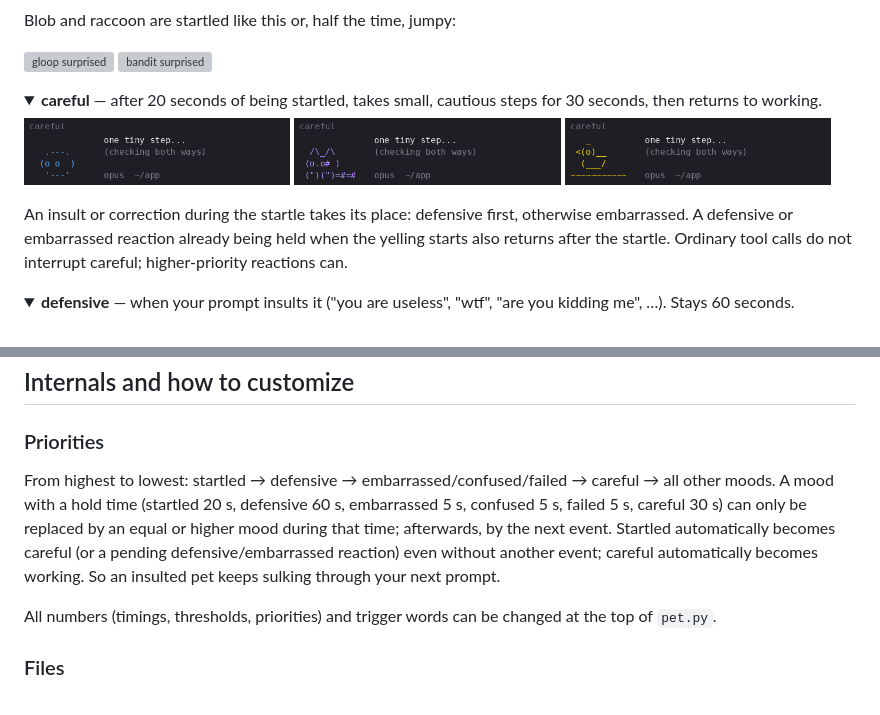
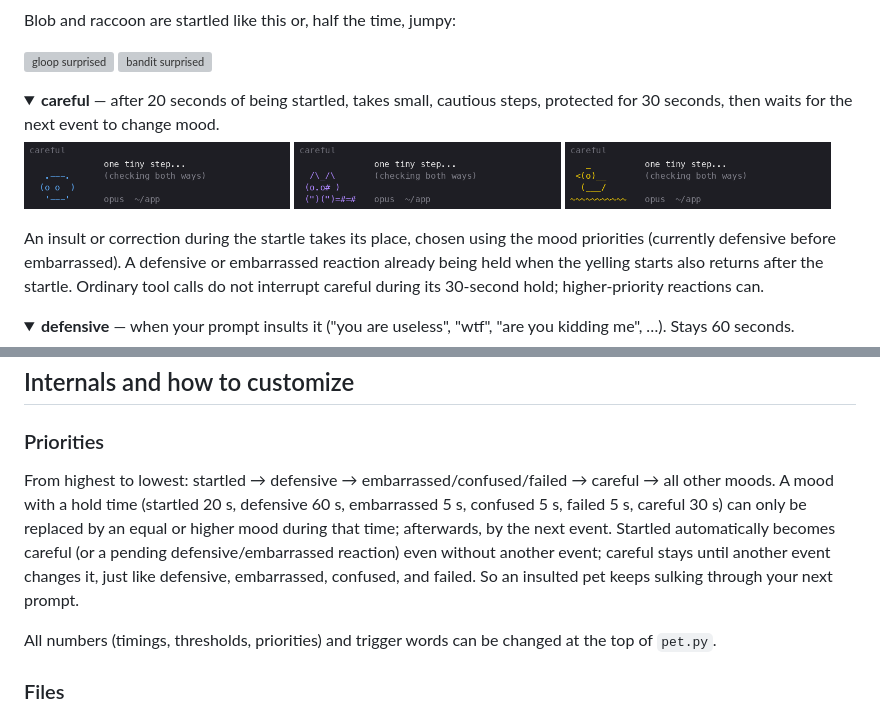
Before and after one commit to sunsibar/claude-pet, a Markdown page: README.md, 2 parts joined by grey strips. Drawn GitHub-style; pictures changed too: gifs/bandit-careful.gif, gifs/gloop-careful.gif, gifs/quack-careful.gif; folded sections open; grey boxes are pictures that could not be loaded.

Commit message:
Use shared reaction priorities and consistent careful hold behavior

```diff
--- a/README.md
+++ b/README.md
@@ -98,11 +98,11 @@ Blob and raccoon are startled like this or, half the time, jumpy:
 <img src="gifs/gloop-surprised.gif" width="32%" alt="gloop surprised"> <img src="gifs/bandit-surprised.gif" width="32%" alt="bandit surprised">
 
 </details>
-<details open><summary><b>careful</b> — after 20 seconds of being startled, takes small, cautious steps for 30 seconds, then returns to working.</summary>
+<details open><summary><b>careful</b> — after 20 seconds of being startled, takes small, cautious steps, protected for 30 seconds, then waits for the next event to change mood.</summary>
 
 <img src="gifs/gloop-careful.gif" width="32%" alt="gloop careful"> <img src="gifs/bandit-careful.gif" width="32%" alt="bandit careful"> <img src="gifs/quack-careful.gif" width="32%" alt="quack careful">
 
-An insult or correction during the startle takes its place: defensive first, otherwise embarrassed. A defensive or embarrassed reaction already being held when the yelling starts also returns after the startle. Ordinary tool calls do not interrupt careful; higher-priority reactions can.
+An insult or correction during the startle takes its place, chosen using the mood priorities (currently defensive before embarrassed). A defensive or embarrassed reaction already being held when the yelling starts also returns after the startle. Ordinary tool calls do not interrupt careful during its 30-second hold; higher-priority reactions can.
 </details>
 
 <details><summary><b>defensive</b> — when your prompt insults it ("you are useless", "wtf", "are you kidding me", …). Stays 60 seconds.</summary>
@@ -132,7 +132,7 @@ An insult or correction during the startle takes its place: defensive first, oth
 
 ### Priorities
 From highest to lowest: startled → defensive → embarrassed/confused/failed → careful → all other moods.
-A mood with a hold time (startled 20 s, defensive 60 s, embarrassed 5 s, confused 5 s, failed 5 s, careful 30 s) can only be replaced by an equal or higher mood during that time; afterwards, by the next event. Startled automatically becomes careful (or a pending defensive/embarrassed reaction) even without another event; careful automatically becomes working. So an insulted pet keeps sulking through your next prompt.
+A mood with a hold time (startled 20 s, defensive 60 s, embarrassed 5 s, confused 5 s, failed 5 s, careful 30 s) can only be replaced by an equal or higher mood during that time; afterwards, by the next event. Startled automatically becomes careful (or a pending defensive/embarrassed reaction) even without another event; careful stays until another event changes it, just like defensive, embarrassed, confused, and failed. So an insulted pet keeps sulking through your next prompt.
 
 All numbers (timings, thresholds, priorities) and trigger words can be changed at the top of `pet.py`.
 
```
Also changed, not shown: gifs/bandit.gif, gifs/gloop.gif, gifs/quack.gif, 3 other files.
